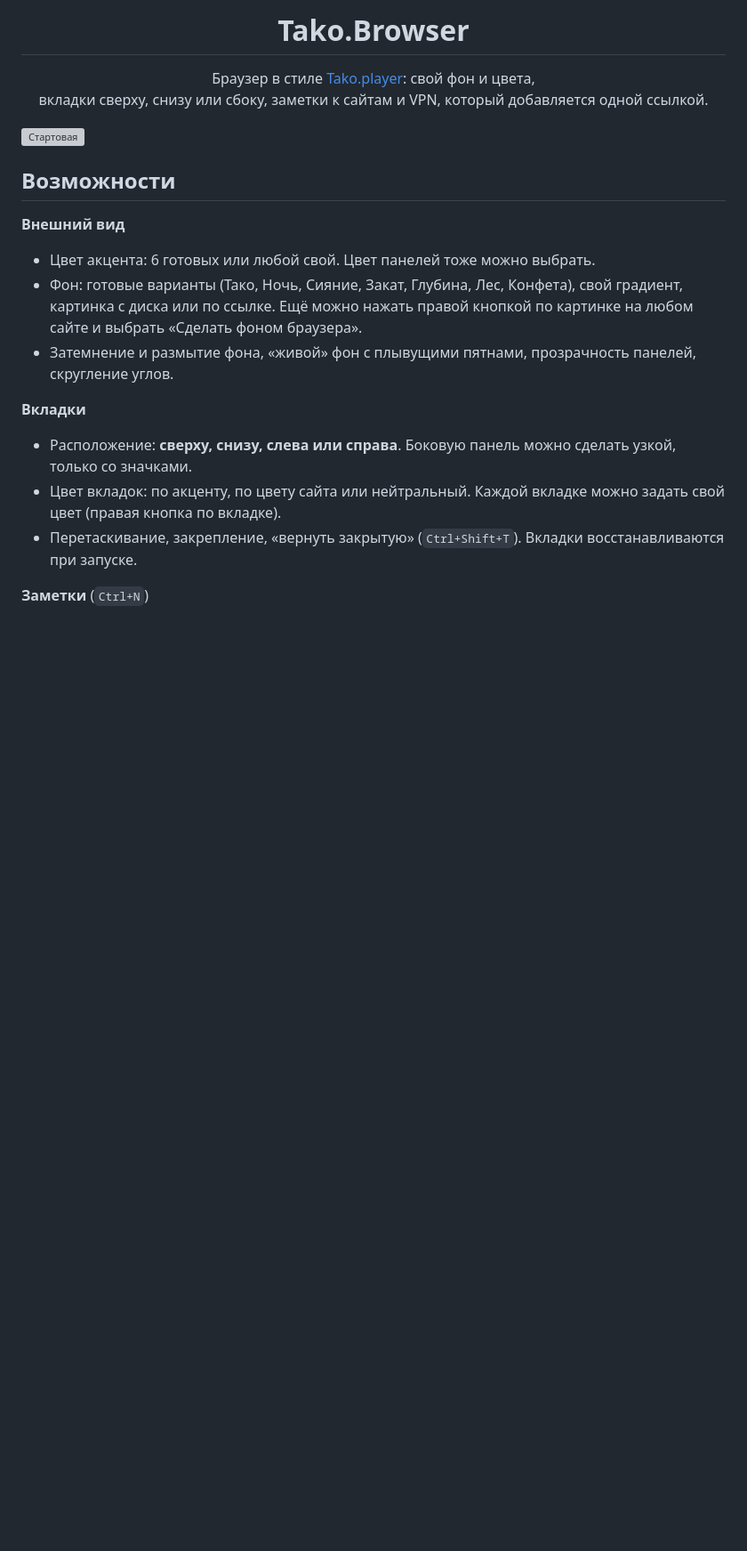
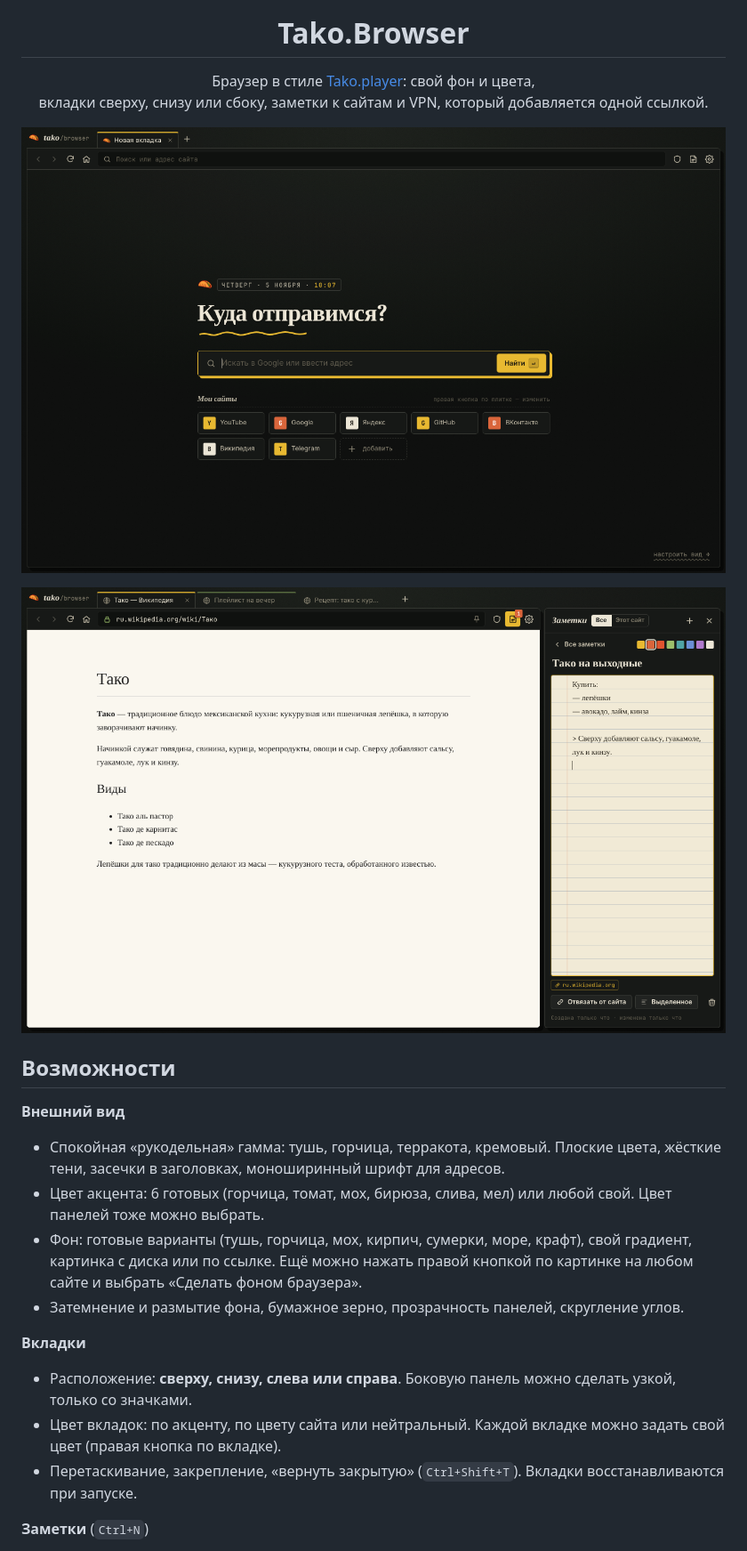
Before and after one commit to soqu4c/Tako.Browser, a Markdown page: README.md, the part around the change. Shown at 89% size. Rendered like a GitHub page; pictures changed too: docs/screenshots/notes.png (added), docs/screenshots/start.png (added); blank space fills up the shorter version; grey boxes are pictures that could not be loaded.

Commit message:
README: new screenshots and palette description
Co-Authored-By: Claude Opus 5.5 <noreply@anthropic.com>
Claude-Session: https://claude.ai/code/session_01DmzdL67hAuq9b5mUzPhnKS

```diff
--- a/README.md
+++ b/README.md
@@ -11,12 +11,15 @@
 
 ![Стартовая](docs/screenshots/start.png)
 
+![Заметки](docs/screenshots/notes.png)
+
 ## Возможности
 
 **Внешний вид**
-- Цвет акцента: 6 готовых или любой свой. Цвет панелей тоже можно выбрать.
-- Фон: готовые варианты (Тако, Ночь, Сияние, Закат, Глубина, Лес, Конфета), свой градиент, картинка с диска или по ссылке. Ещё можно нажать правой кнопкой по картинке на любом сайте и выбрать «Сделать фоном браузера».
-- Затемнение и размытие фона, «живой» фон с плывущими пятнами, прозрачность панелей, скругление углов.
+- Спокойная «рукодельная» гамма: тушь, горчица, терракота, кремовый. Плоские цвета, жёсткие тени, засечки в заголовках, моноширинный шрифт для адресов.
+- Цвет акцента: 6 готовых (горчица, томат, мох, бирюза, слива, мел) или любой свой. Цвет панелей тоже можно выбрать.
+- Фон: готовые варианты (тушь, горчица, мох, кирпич, сумерки, море, крафт), свой градиент, картинка с диска или по ссылке. Ещё можно нажать правой кнопкой по картинке на любом сайте и выбрать «Сделать фоном браузера».
+- Затемнение и размытие фона, бумажное зерно, прозрачность панелей, скругление углов.
 
 **Вкладки**
 - Расположение: **сверху, снизу, слева или справа**. Боковую панель можно сделать узкой, только со значками.
```
Also changed, not shown: docs/screenshots/settings-look.png (added), docs/screenshots/tabs-bottom.png (added), docs/screenshots/tabs-left.png (added), docs/screenshots/vpn.png (added).
